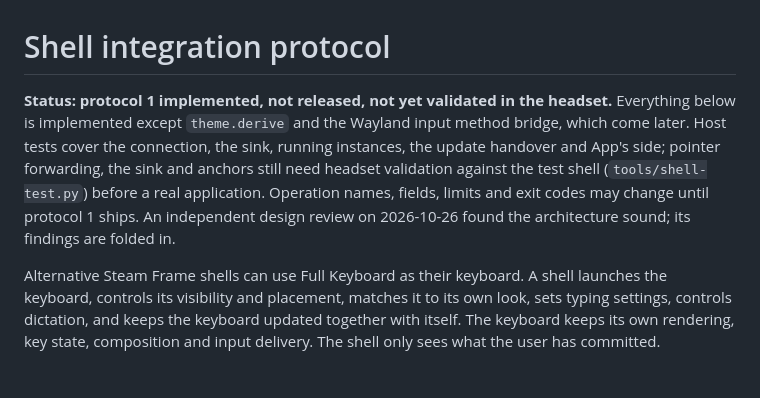
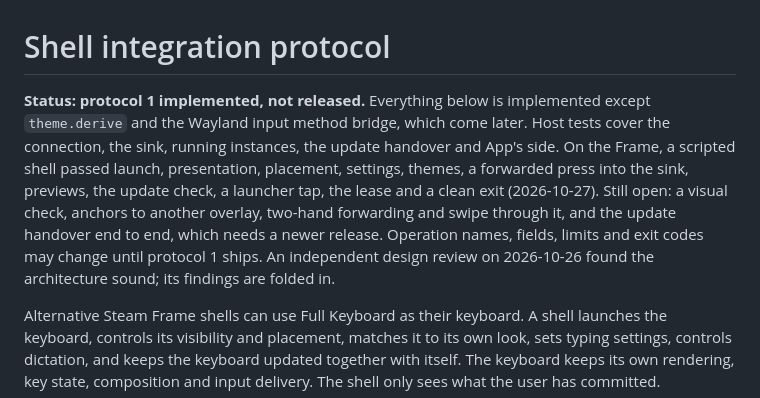
Before and after one commit to TaiKeid/steam-frame-full-keyboard, a Markdown page: docs/integration.md, the part around the change. GitHub-like rendering; blank space fills up the shorter version.

Commit message:
Record the protocol's smoke test on the Frame

```diff
--- a/docs/integration.md
+++ b/docs/integration.md
@@ -1,6 +1,6 @@
 # Shell integration protocol
 
-**Status: protocol 1 implemented, not released, not yet validated in the headset.** Everything below is implemented except `theme.derive` and the Wayland input method bridge, which come later. Host tests cover the connection, the sink, running instances, the update handover and App's side; pointer forwarding, the sink and anchors still need headset validation against the test shell (`tools/shell-test.py`) before a real application. Operation names, fields, limits and exit codes may change until protocol 1 ships. An independent design review on 2026-10-26 found the architecture sound; its findings are folded in.
+**Status: protocol 1 implemented, not released.** Everything below is implemented except `theme.derive` and the Wayland input method bridge, which come later. Host tests cover the connection, the sink, running instances, the update handover and App's side. On the Frame, a scripted shell passed launch, presentation, placement, settings, themes, a forwarded press into the sink, previews, the update check, a launcher tap, the lease and a clean exit (2026-10-27). Still open: a visual check, anchors to another overlay, two-hand forwarding and swipe through it, and the update handover end to end, which needs a newer release. Operation names, fields, limits and exit codes may change until protocol 1 ships. An independent design review on 2026-10-26 found the architecture sound; its findings are folded in.
 
 Alternative Steam Frame shells can use Full Keyboard as their keyboard. A shell launches the keyboard, controls its visibility and placement, matches it to its own look, sets typing settings, controls dictation, and keeps the keyboard updated together with itself. The keyboard keeps its own rendering, key state, composition and input delivery. The shell only sees what the user has committed.
 
```
